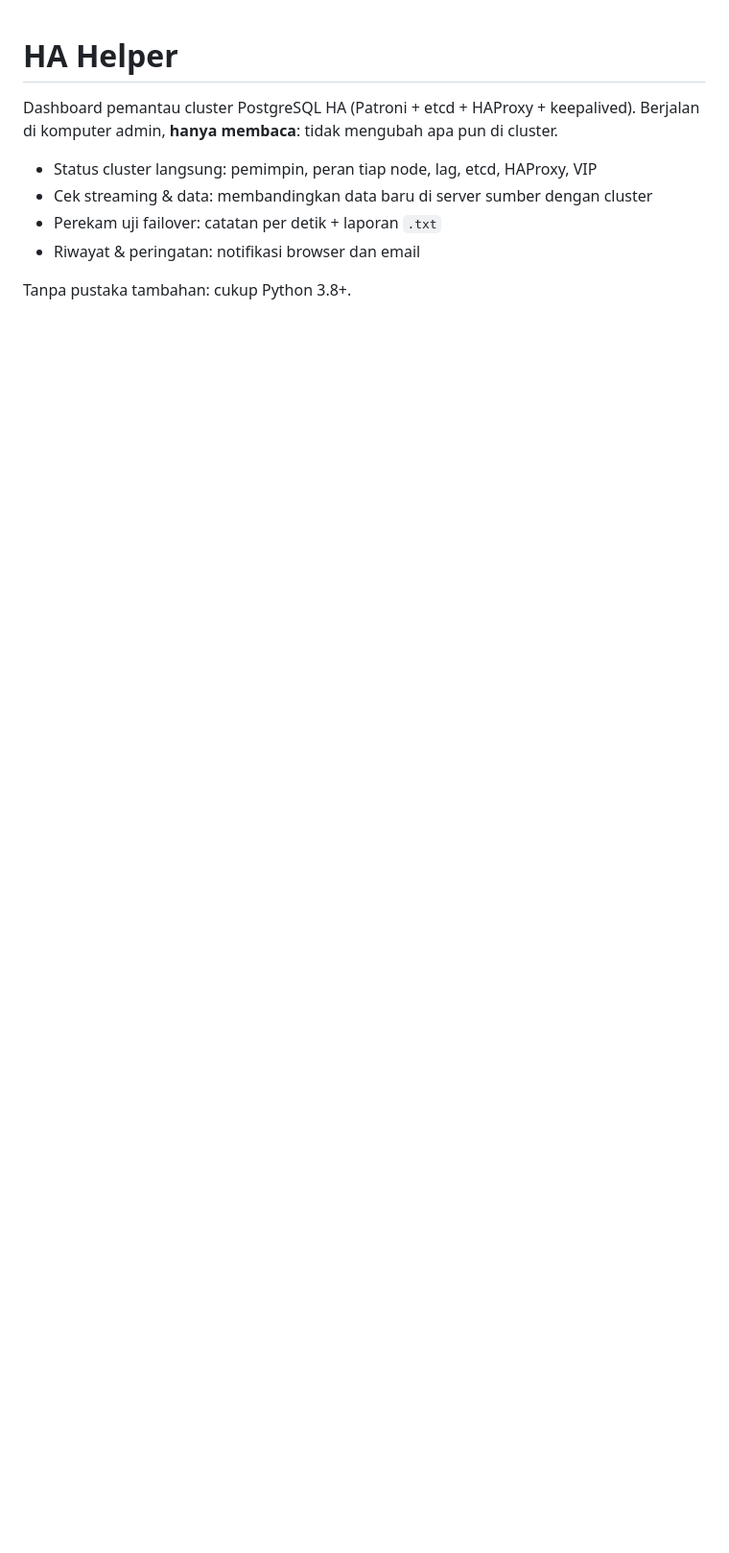
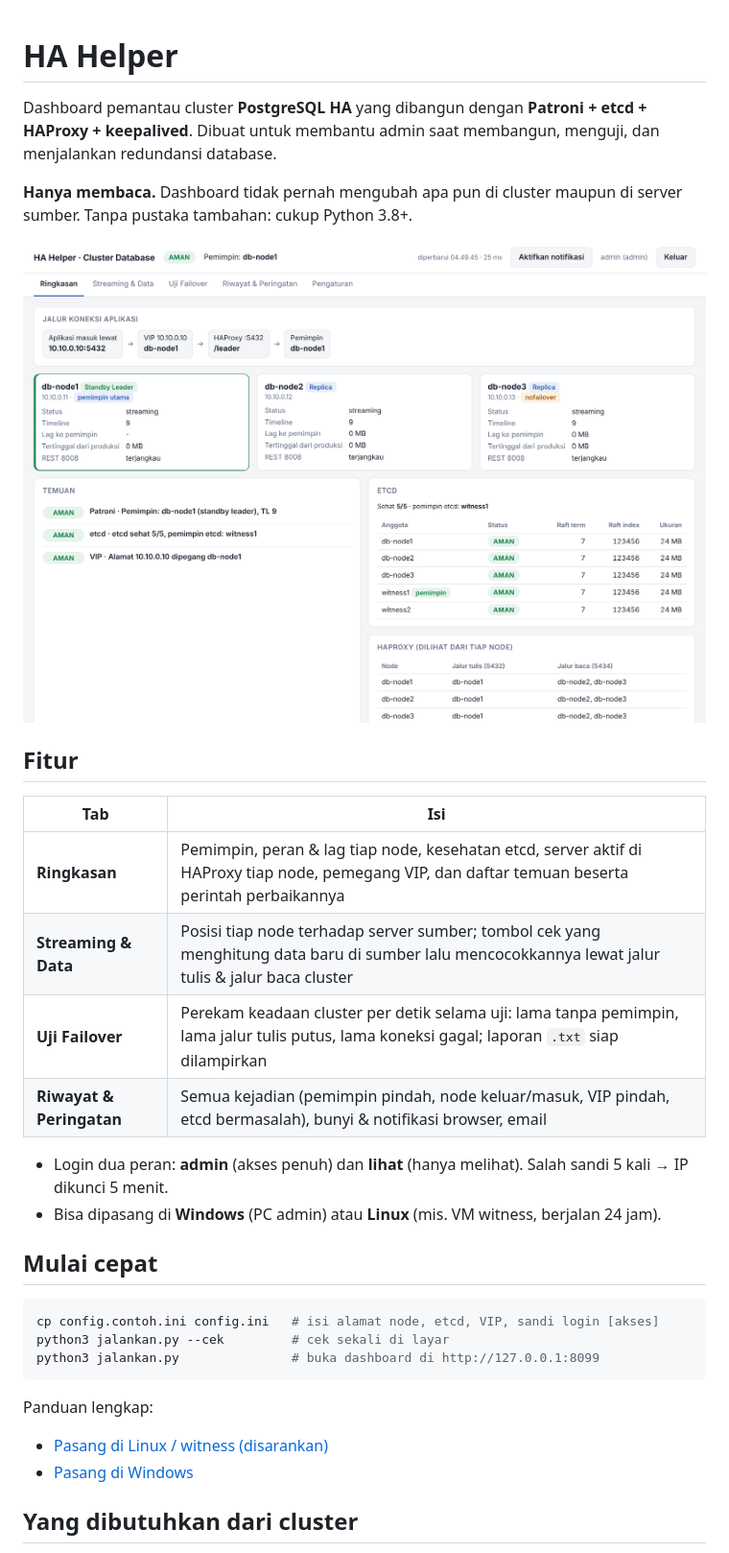
Before and after one commit to SendPain11/ha-helper-redundancy-database, a Markdown page: README.md, the part around one of its changes. Shown at 96% size. GitHub-like rendering; pictures changed too: docs/tampilan.png (added); blank space fills up the shorter version.

Commit message:
Dokumentasi untuk rilis publik
- README, panduan Linux & Windows, CHANGELOG, contoh tampilan
- Petunjuk bila config.ini belum ada
- Perbaikan: mode jalan terus di Windows berhenti saat mulai

````diff
--- a/README.md
+++ b/README.md
@@ -1,11 +1,38 @@
 # HA Helper
 
-Dashboard pemantau cluster PostgreSQL HA (Patroni + etcd + HAProxy + keepalived).
-Berjalan di komputer admin, **hanya membaca**: tidak mengubah apa pun di cluster.
+Dashboard pemantau cluster **PostgreSQL HA** yang dibangun dengan
+**Patroni + etcd + HAProxy + keepalived**. Dibuat untuk membantu admin saat
+membangun, menguji, dan menjalankan redundansi database.
 
-- Status cluster langsung: pemimpin, peran tiap node, lag, etcd, HAProxy, VIP
-- Cek streaming & data: membandingkan data baru di server sumber dengan cluster
-- Perekam uji failover: catatan per detik + laporan `.txt`
-- Riwayat & peringatan: notifikasi browser dan email
+**Hanya membaca.** Dashboard tidak pernah mengubah apa pun di cluster maupun
+di server sumber. Tanpa pustaka tambahan: cukup Python 3.8+.
 
-Tanpa pustaka tambahan: cukup Python 3.8+.
+![Tampilan ringkasan (data simulasi)](docs/tampilan.png)
+
+## Fitur
+
+| Tab | Isi |
+|---|---|
+| **Ringkasan** | Pemimpin, peran & lag tiap node, kesehatan etcd, server aktif di HAProxy tiap node, pemegang VIP, dan daftar temuan beserta perintah perbaikannya |
+| **Streaming & Data** | Posisi tiap node terhadap server sumber; tombol cek yang menghitung data baru di sumber lalu mencocokkannya lewat jalur tulis & jalur baca cluster |
+| **Uji Failover** | Perekam keadaan cluster per detik selama uji: lama tanpa pemimpin, lama jalur tulis putus, lama koneksi gagal; laporan `.txt` siap dilampirkan |
+| **Riwayat & Peringatan** | Semua kejadian (pemimpin pindah, node keluar/masuk, VIP pindah, etcd bermasalah), bunyi & notifikasi browser, email |
+
+- Login dua peran: **admin** (akses penuh) dan **lihat** (hanya melihat).
+  Salah sandi 5 kali → IP dikunci 5 menit.
+- Bisa dipasang di **Windows** (PC admin) atau **Linux** (mis. VM witness, berjalan 24 jam).
+
+## Mulai cepat
+
+```bash
+cp config.contoh.ini config.ini   # isi alamat node, etcd, VIP, sandi login [akses]
+python3 jalankan.py --cek         # cek sekali di layar
+python3 jalankan.py               # buka dashboard di http://127.0.0.1:8099
+```
+
+Panduan lengkap:
+- [Pasang di Linux / witness (disarankan)](docs/PASANG-LINUX.md)
+- [Pasang di Windows](docs/PASANG-WINDOWS.md)
+
+## Yang dibutuhkan dari cluster
+
````
Also changed, not shown: other parts of README.md (+29 -12 lines), CHANGELOG.md (added, +23 -0 lines), docs/PASANG-LINUX.md (added, +78 -0 lines), docs/PASANG-WINDOWS.md (added, +46 -0 lines), 3 other files.
